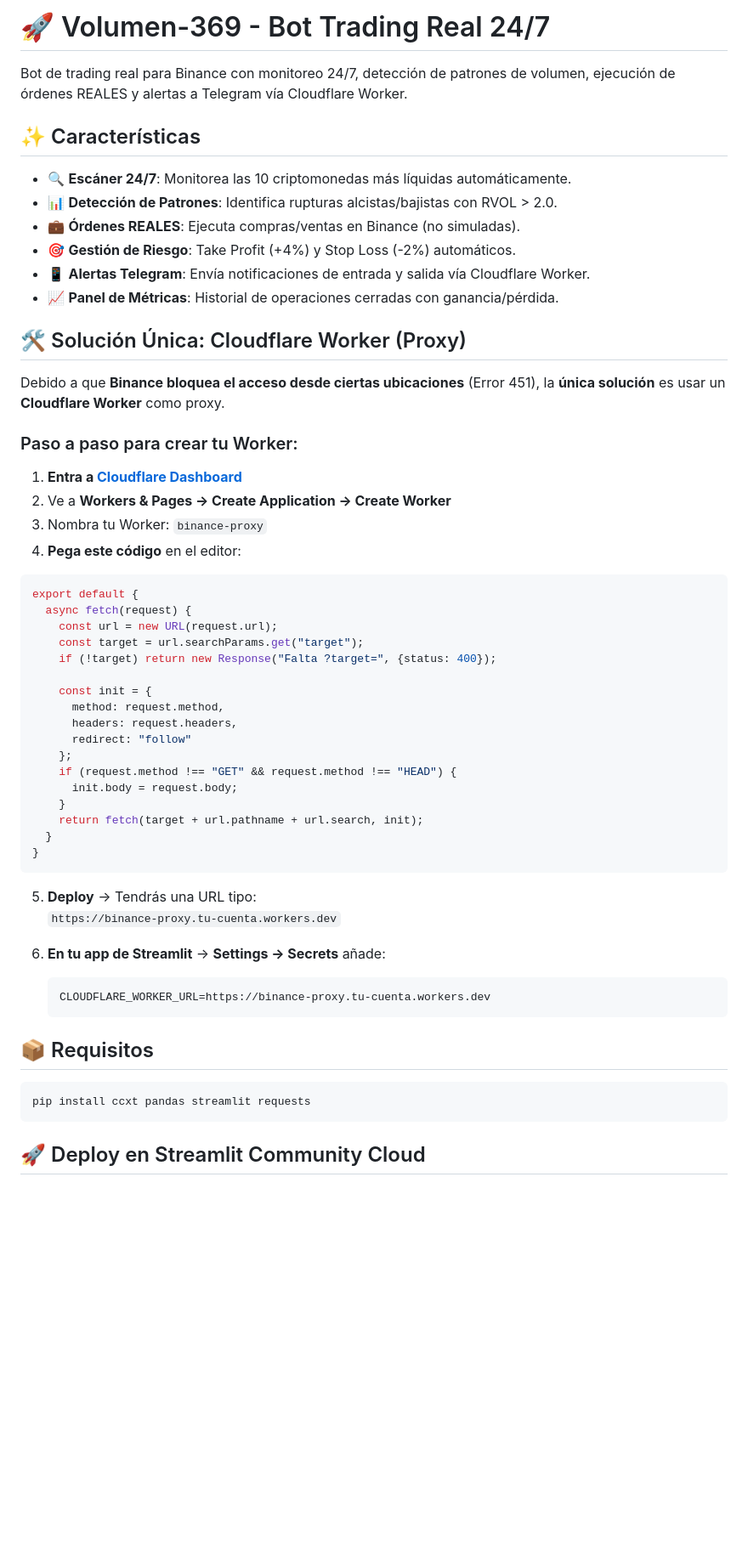
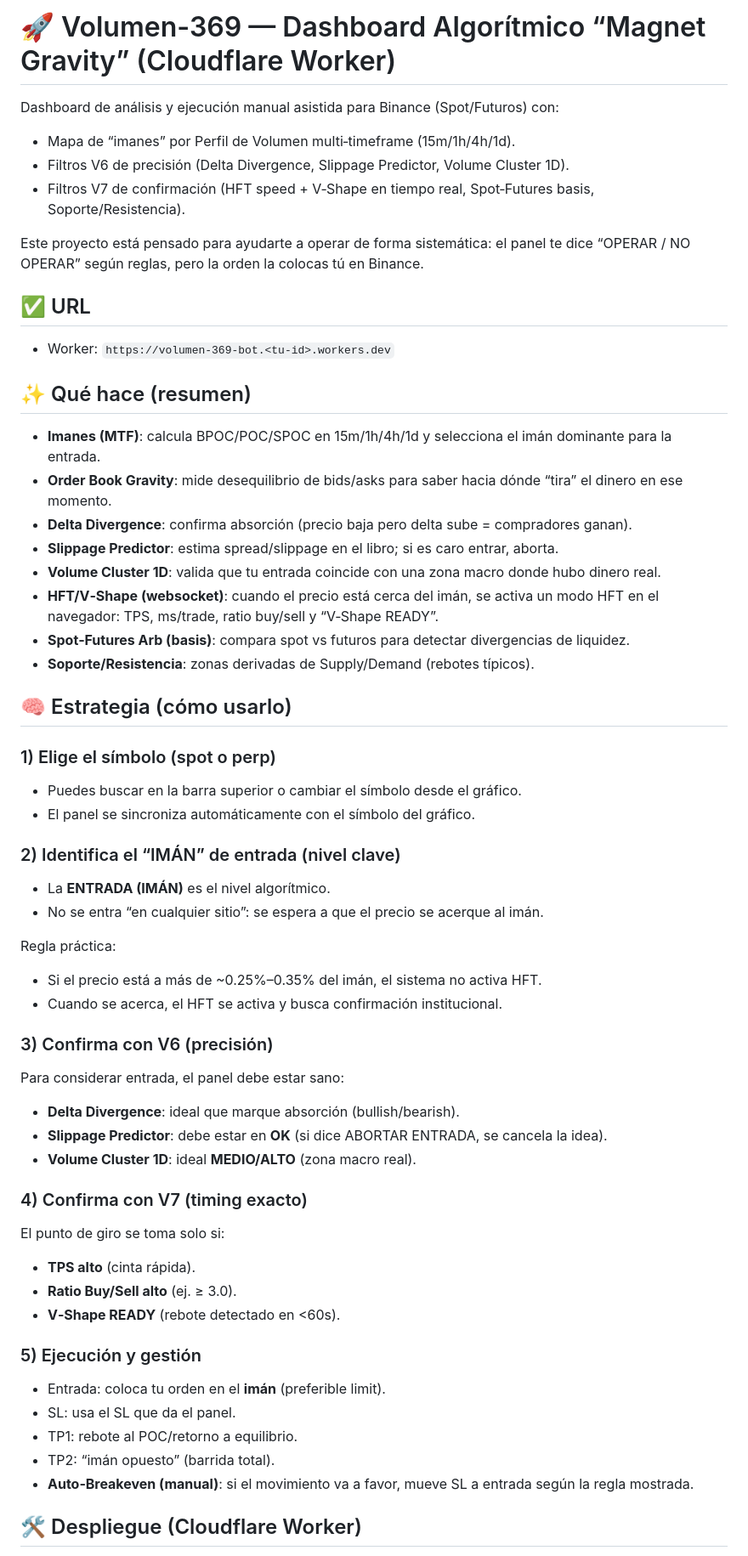
Before and after one commit to templario-777/Volumen-369, a Markdown page: README.md, the part around one of its changes. Shown at 85% size. GitHub-like rendering; blank space fills up the shorter version.

Commit message:
Docs: Explicar estrategia Magnet Gravity y cómo usar el dashboard

````diff
--- a/README.md
+++ b/README.md
@@ -1,60 +1,60 @@
-# 🚀 Volumen-369 - Bot Trading Real 24/7
+# 🚀 Volumen-369 — Dashboard Algorítmico “Magnet Gravity” (Cloudflare Worker)
 
-Bot de trading real para Binance con monitoreo 24/7, detección de patrones de volumen, ejecución de órdenes REALES y alertas a Telegram vía Cloudflare Worker.
+Dashboard de análisis y ejecución manual asistida para Binance (Spot/Futuros) con:
+- Mapa de “imanes” por Perfil de Volumen multi‑timeframe (15m/1h/4h/1d).
+- Filtros V6 de precisión (Delta Divergence, Slippage Predictor, Volume Cluster 1D).
+- Filtros V7 de confirmación (HFT speed + V‑Shape en tiempo real, Spot‑Futures basis, Soporte/Resistencia).
 
-## ✨ Características
+Este proyecto está pensado para ayudarte a operar de forma sistemática: el panel te dice “OPERAR / NO OPERAR” según reglas, pero la orden la colocas tú en Binance.
 
-- 🔍 **Escáner 24/7**: Monitorea las 10 criptomonedas más líquidas automáticamente.
-- 📊 **Detección de Patrones**: Identifica rupturas alcistas/bajistas con RVOL > 2.0.
-- 💼 **Órdenes REALES**: Ejecuta compras/ventas en Binance (no simuladas).
-- 🎯 **Gestión de Riesgo**: Take Profit (+4%) y Stop Loss (-2%) automáticos.
-- 📱 **Alertas Telegram**: Envía notificaciones de entrada y salida vía Cloudflare Worker.
-- 📈 **Panel de Métricas**: Historial de operaciones cerradas con ganancia/pérdida.
+## ✅ URL
 
-## 🛠️ Solución Única: Cloudflare Worker (Proxy)
+- Worker: `https://volumen-369-bot.<tu-id>.workers.dev`
 
-Debido a que **Binance bloquea el acceso desde ciertas ubicaciones** (Error 451), la **única solución** es usar un **Cloudflare Worker** como proxy.
+## ✨ Qué hace (resumen)
 
-### Paso a paso para crear tu Worker:
+- **Imanes (MTF)**: calcula BPOC/POC/SPOC en 15m/1h/4h/1d y selecciona el imán dominante para la entrada.
+- **Order Book Gravity**: mide desequilibrio de bids/asks para saber hacia dónde “tira” el dinero en ese momento.
+- **Delta Divergence**: confirma absorción (precio baja pero delta sube = compradores ganan).
+- **Slippage Predictor**: estima spread/slippage en el libro; si es caro entrar, aborta.
+- **Volume Cluster 1D**: valida que tu entrada coincide con una zona macro donde hubo dinero real.
+- **HFT/V‑Shape (websocket)**: cuando el precio está cerca del imán, se activa un modo HFT en el navegador:
+  TPS, ms/trade, ratio buy/sell y “V‑Shape READY”.
+- **Spot‑Futures Arb (basis)**: compara spot vs futuros para detectar divergencias de liquidez.
+- **Soporte/Resistencia**: zonas derivadas de Supply/Demand (rebotes típicos).
 
-1. **Entra a [Cloudflare Dashboard](https://dash.cloudflare.com/)**
-2. Ve a **Workers & Pages → Create Application → Create Worker**
-3. Nombra tu Worker: `binance-proxy`
-4. **Pega este código** en el editor:
+## 🧠 Estrategia (cómo usarlo)
 
-```javascript
-export default {
-  async fetch(request) {
-    const url = new URL(request.url);
-    const target = url.searchParams.get("target");
-    if (!target) return new Response("Falta ?target=", {status: 400});
+### 1) Elige el símbolo (spot o perp)
+- Puedes buscar en la barra superior o cambiar el símbolo desde el gráfico.
+- El panel se sincroniza automáticamente con el símbolo del gráfico.
 
-    const init = {
-      method: request.method,
-      headers: request.headers,
-      redirect: "follow"
-    };
-    if (request.method !== "GET" && request.method !== "HEAD") {
-      init.body = request.body;
-    }
-    return fetch(target + url.pathname + url.search, init);
-  }
-}
-```
+### 2) Identifica el “IMÁN” de entrada (nivel clave)
+- La **ENTRADA (IMÁN)** es el nivel algorítmico.
+- No se entra “en cualquier sitio”: se espera a que el precio se acerque al imán.
 
-5. **Deploy** → Tendrás una URL tipo:
-   `https://binance-proxy.tu-cuenta.workers.dev`
+Regla práctica:
+- Si el precio está a más de ~0.25%–0.35% del imán, el sistema no activa HFT.
+- Cuando se acerca, el HFT se activa y busca confirmación institucional.
 
-6. **En tu app de Streamlit** → **Settings → Secrets** añade:
-   ```
-   CLOUDFLARE_WORKER_URL=https://binance-proxy.tu-cuenta.workers.dev
-   ```
+### 3) Confirma con V6 (precisión)
+Para considerar entrada, el panel debe estar sano:
+- **Delta Divergence**: ideal que marque absorción (bullish/bearish).
+- **Slippage Predictor**: debe estar en **OK** (si dice ABORTAR ENTRADA, se cancela la idea).
+- **Volume Cluster 1D**: ideal **MEDIO/ALTO** (zona macro real).
 
-## 📦 Requisitos
+### 4) Confirma con V7 (timing exacto)
+El punto de giro se toma solo si:
+- **TPS alto** (cinta rápida).
+- **Ratio Buy/Sell alto** (ej. ≥ 3.0).
+- **V‑Shape READY** (rebote detectado en <60s).
 
-```bash
-pip install ccxt pandas streamlit requests
-```
+### 5) Ejecución y gestión
+- Entrada: coloca tu orden en el **imán** (preferible limit).
+- SL: usa el SL que da el panel.
+- TP1: rebote al POC/retorno a equilibrio.
+- TP2: “imán opuesto” (barrida total).
+- **Auto‑Breakeven (manual)**: si el movimiento va a favor, mueve SL a entrada según la regla mostrada.
 
-## 🚀 Deploy en Streamlit Community Cloud
+## 🛠️ Despliegue (Cloudflare Worker)
 
````
Also changed, not shown: other parts of README.md (+11 -53 lines).
